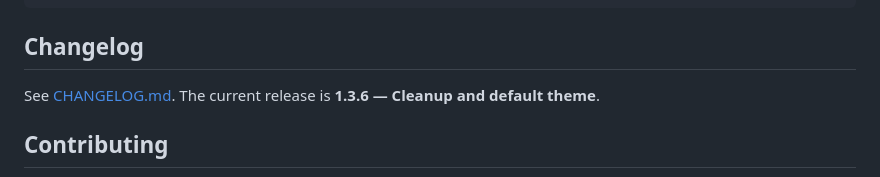
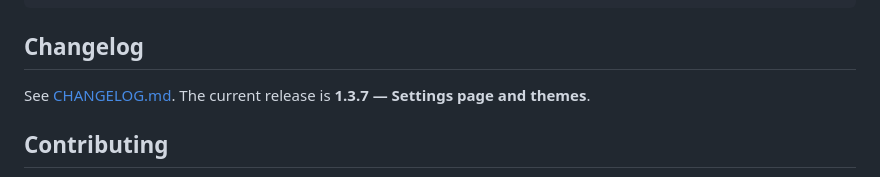
Before and after one commit to axon469/leafline, a Markdown page: README.md, the part around the change. GitHub-like rendering.

```diff
--- a/README.md
+++ b/README.md
@@ -112,7 +112,7 @@ txt-to-epub-converter/
 
 ## Changelog
 
-See [CHANGELOG.md](CHANGELOG.md). The current release is **1.3.6 — Cleanup and default theme**.
+See [CHANGELOG.md](CHANGELOG.md). The current release is **1.3.7 — Settings page and themes**.
 
 ## Contributing
 
```
